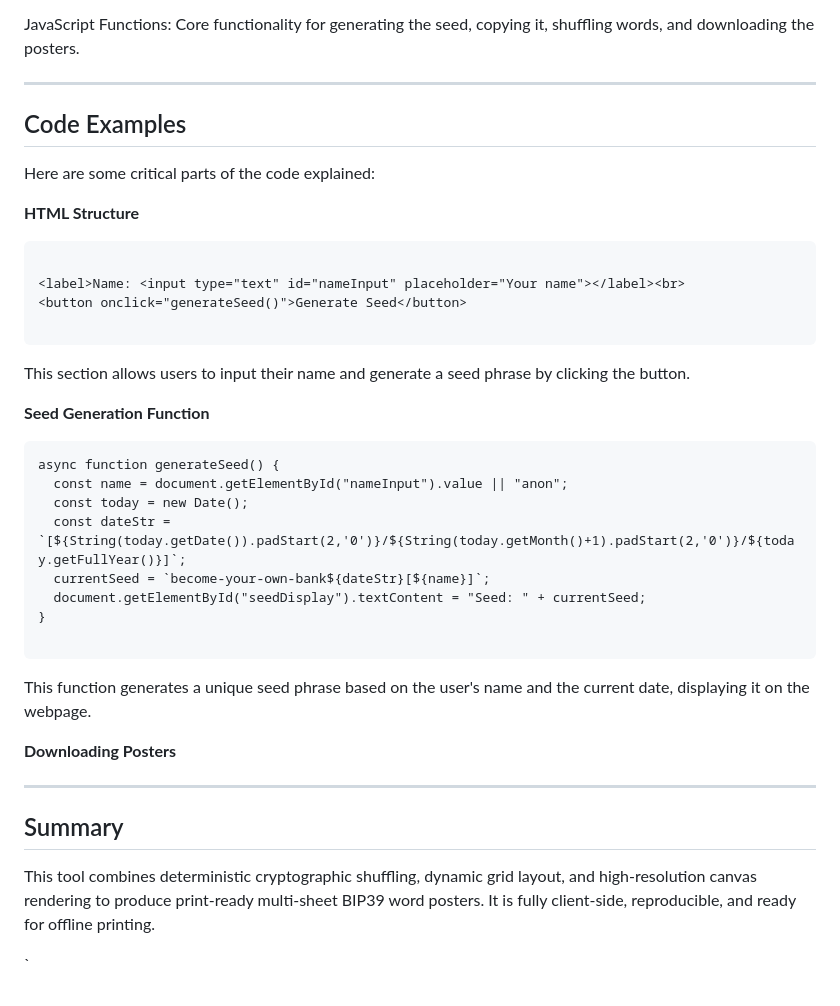
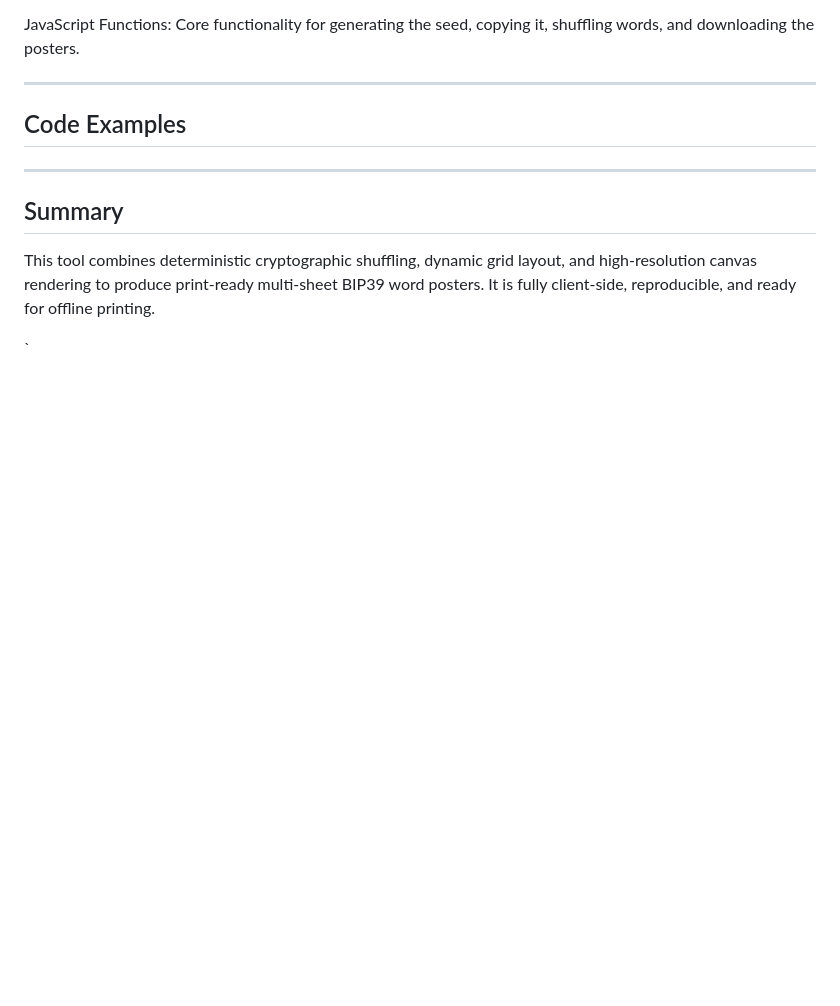
Before and after one commit to blankworker1/BYOB, a Markdown page: WORDWALL_GENERATOR.md, the part around the change. Drawn GitHub-style; blank space fills up the shorter version.

````diff
--- a/WORDWALL_GENERATOR.md
+++ b/WORDWALL_GENERATOR.md
@@ -302,36 +302,6 @@ JavaScript Functions: Core functionality for generating the seed, copying it, sh
 
 ## Code Examples
 
-Here are some critical parts of the code explained:
-
-**HTML Structure**
-
-```
-
-<label>Name: <input type="text" id="nameInput" placeholder="Your name"></label><br>
-<button onclick="generateSeed()">Generate Seed</button>
-
-```
-
-This section allows users to input their name and generate a seed phrase by clicking the button.
-
-
-**Seed Generation Function**
-
-```
-async function generateSeed() {
-  const name = document.getElementById("nameInput").value || "anon";
-  const today = new Date();
-  const dateStr = `[${String(today.getDate()).padStart(2,'0')}/${String(today.getMonth()+1).padStart(2,'0')}/${today.getFullYear()}]`;
-  currentSeed = `become-your-own-bank${dateStr}[${name}]`;
-  document.getElementById("seedDisplay").textContent = "Seed: " + currentSeed;
-}
-
-```
-
-This function generates a unique seed phrase based on the user's name and the current date, displaying it on the webpage.
-
-**Downloading Posters**
 
 
 ---
````
